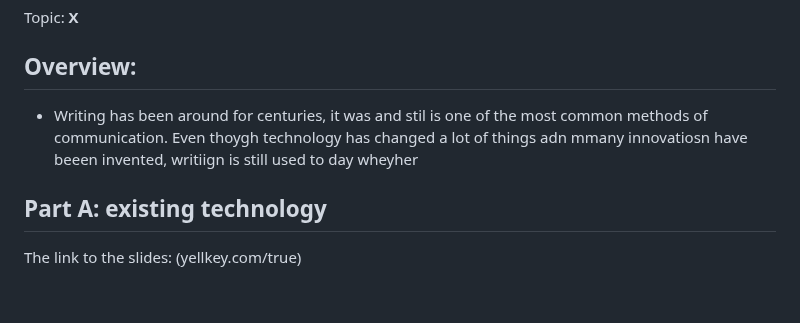
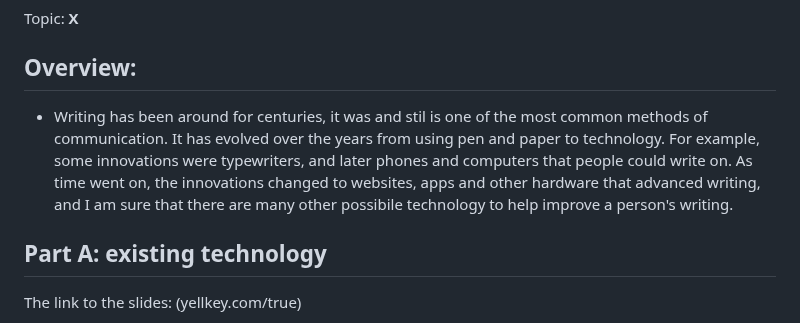
Before and after one commit to hunterf2278/sep10-freedom-project, a Markdown page: prep/content.md, the part around the change. Drawn GitHub-style; blank space fills up the shorter version.

```diff
--- a/prep/content.md
+++ b/prep/content.md
@@ -2,7 +2,7 @@
 Topic: **X**
 
 ## Overview:
-* Writing has been around for centuries, it was and stil is one of the most common methods of communication. Even thoygh technology has changed a lot of things adn mmany innovatiosn have beeen invented, writiign is still used to day wheyher
+* Writing has been around for centuries, it was and stil is one of the most common methods of communication. It has evolved over the years from using pen and paper to technology. For example, some innovations were typewriters, and later phones and computers that people could write on. As time went on, the innovations changed to websites, apps and other hardware that advanced writing, and I am sure that there are many other possibile technology to help improve a person's writing.
 
 ## Part A: existing technology
 
```
